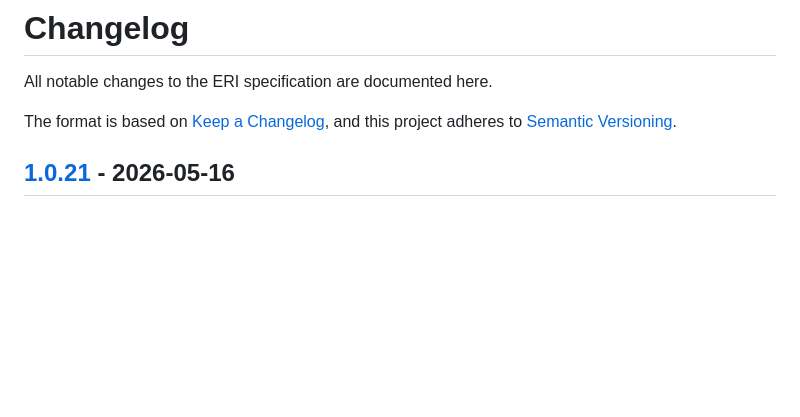
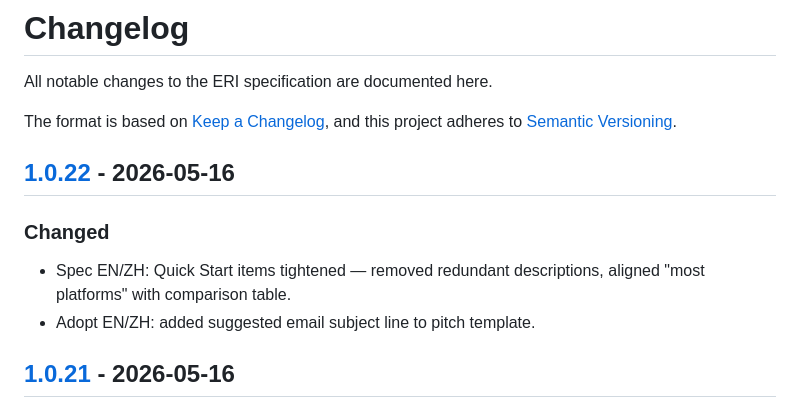
Before and after one commit to 2234839/eri-spec, a Markdown page: CHANGELOG.md, the part around the change. Drawn GitHub-style; blank space fills up the shorter version.

Commit message:
Add changelog entry for v1.0.22
Co-Authored-By: Claude Opus 4.7 (1M context) <noreply@anthropic.com>

```diff
--- a/CHANGELOG.md
+++ b/CHANGELOG.md
@@ -3,6 +3,14 @@
 All notable changes to the ERI specification are documented here.
 
 The format is based on [Keep a Changelog](https://keepachangelog.com/), and this project adheres to [Semantic Versioning](https://semver.org/).
+
+## [1.0.22] - 2026-05-16
+
+### Changed
+- Spec EN/ZH: Quick Start items tightened — removed redundant descriptions, aligned "most platforms" with comparison table.
+- Adopt EN/ZH: added suggested email subject line to pitch template.
+
+[1.0.22]: https://github.com/2234839/eri-spec/compare/v1.0.21...v1.0.22
 
 ## [1.0.21] - 2026-05-16
 
```
